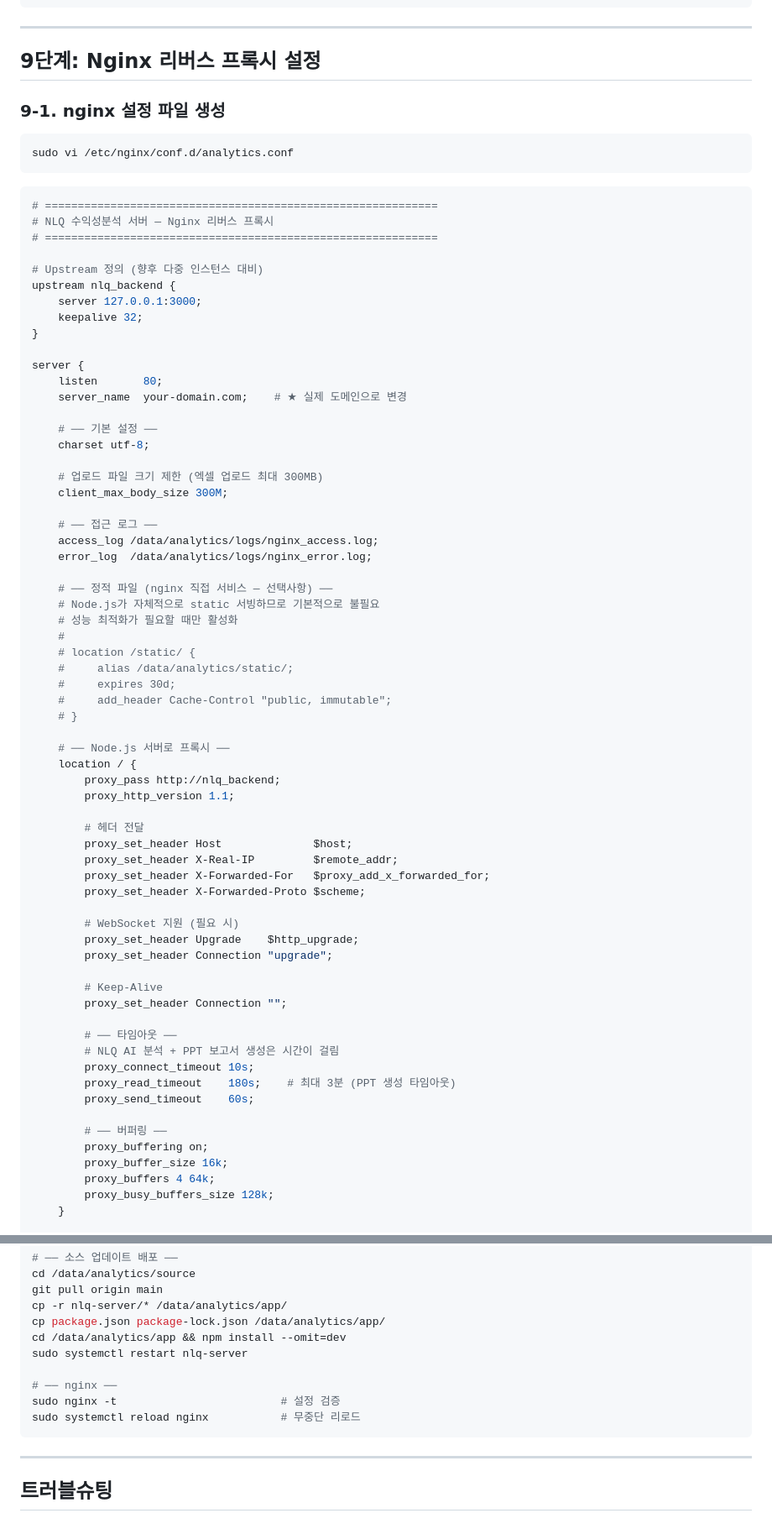
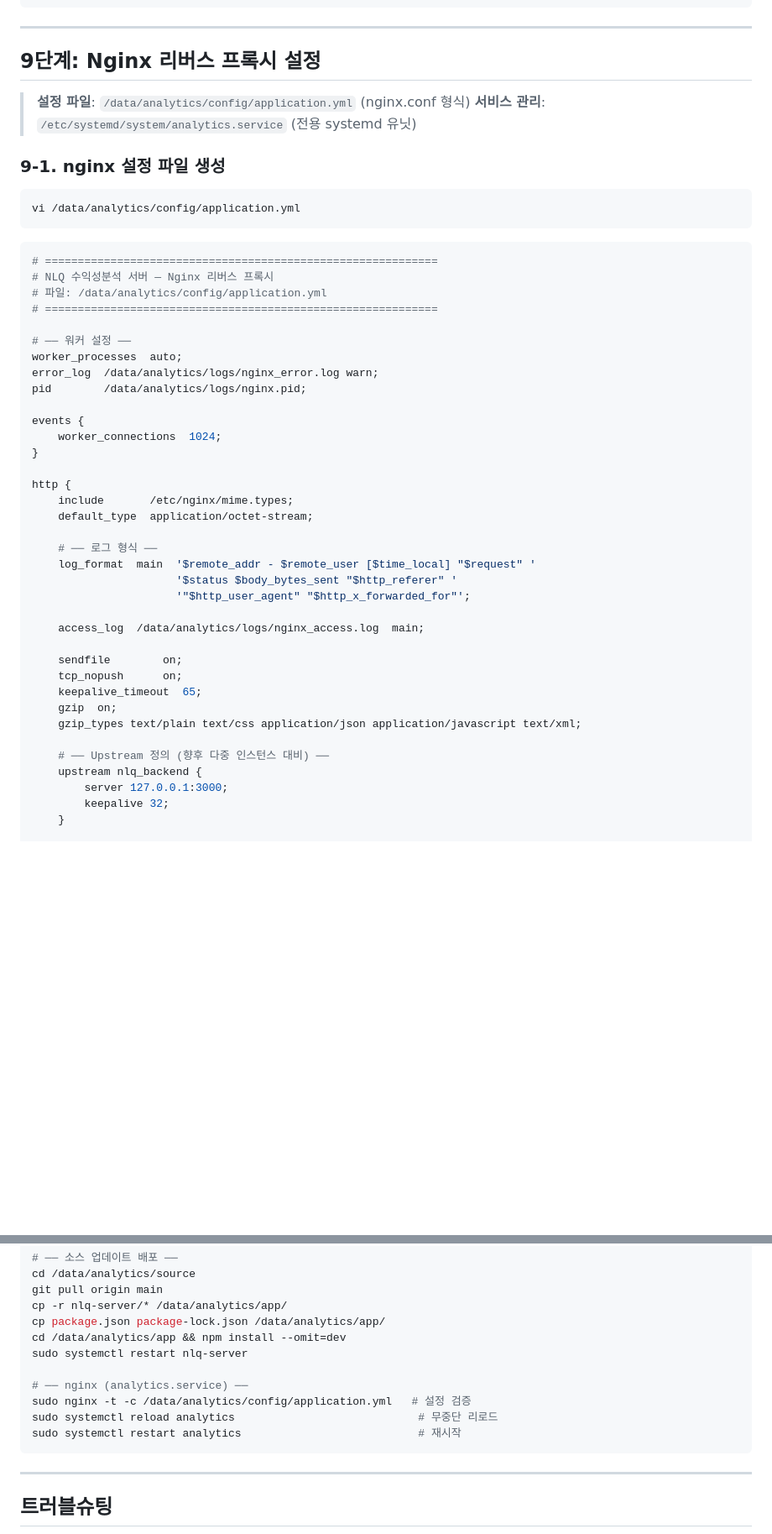
Before and after one commit to kleanna-dx/Profitability_Analysis, a Markdown page: nlq-server/DEPLOYMENT_ROCKY.md, 2 parts joined by grey strips. Shown at 84% size. Drawn GitHub-style; blank space fills up the shorter version.

````diff
--- a/nlq-server/DEPLOYMENT_ROCKY.md
+++ b/nlq-server/DEPLOYMENT_ROCKY.md
@@ -474,75 +474,50 @@ sudo journalctl -u nlq-server -p err
 
 ## 9단계: Nginx 리버스 프록시 설정
 
+> **설정 파일**: `/data/analytics/config/application.yml` (nginx.conf 형식)
+> **서비스 관리**: `/etc/systemd/system/analytics.service` (전용 systemd 유닛)
+
 ### 9-1. nginx 설정 파일 생성
 
 ```bash
-sudo vi /etc/nginx/conf.d/analytics.conf
+vi /data/analytics/config/application.yml
 ```
 
 ```nginx
 # ============================================================
 # NLQ 수익성분석 서버 — Nginx 리버스 프록시
+# 파일: /data/analytics/config/application.yml
 # ============================================================
 
-# Upstream 정의 (향후 다중 인스턴스 대비)
-upstream nlq_backend {
-    server 127.0.0.1:3000;
-    keepalive 32;
+# ── 워커 설정 ──
+worker_processes  auto;
+error_log  /data/analytics/logs/nginx_error.log warn;
+pid        /data/analytics/logs/nginx.pid;
+
+events {
+    worker_connections  1024;
 }
 
-server {
-    listen       80;
-    server_name  your-domain.com;    # ★ 실제 도메인으로 변경
+http {
+    include       /etc/nginx/mime.types;
+    default_type  application/octet-stream;
 
-    # ── 기본 설정 ──
-    charset utf-8;
+    # ── 로그 형식 ──
+    log_format  main  '$remote_addr - $remote_user [$time_local] "$request" '
+                      '$status $body_bytes_sent "$http_referer" '
+                      '"$http_user_agent" "$http_x_forwarded_for"';
 
-    # 업로드 파일 크기 제한 (엑셀 업로드 최대 300MB)
-    client_max_body_size 300M;
+    access_log  /data/analytics/logs/nginx_access.log  main;
 
-    # ── 접근 로그 ──
-    access_log /data/analytics/logs/nginx_access.log;
-    error_log  /data/analytics/logs/nginx_error.log;
+    sendfile        on;
+    tcp_nopush      on;
+    keepalive_timeout  65;
+    gzip  on;
+    gzip_types text/plain text/css application/json application/javascript text/xml;
 
-    # ── 정적 파일 (nginx 직접 서비스 — 선택사항) ──
-    # Node.js가 자체적으로 static 서빙하므로 기본적으로 불필요
-    # 성능 최적화가 필요할 때만 활성화
-    #
-    # location /static/ {
-    #     alias /data/analytics/static/;
-    #     expires 30d;
-    #     add_header Cache-Control "public, immutable";
-    # }
-
-    # ── Node.js 서버로 프록시 ──
-    location / {
-        proxy_pass http://nlq_backend;
-        proxy_http_version 1.1;
-
-        # 헤더 전달
-        proxy_set_header Host              $host;
-        proxy_set_header X-Real-IP         $remote_addr;
-        proxy_set_header X-Forwarded-For   $proxy_add_x_forwarded_for;
-        proxy_set_header X-Forwarded-Proto $scheme;
-
-        # WebSocket 지원 (필요 시)
-        proxy_set_header Upgrade    $http_upgrade;
-        proxy_set_header Connection "upgrade";
-
-        # Keep-Alive
-        proxy_set_header Connection "";
-
-        # ── 타임아웃 ──
-        # NLQ AI 분석 + PPT 보고서 생성은 시간이 걸림
-        proxy_connect_timeout 10s;
-        proxy_read_timeout    180s;    # 최대 3분 (PPT 생성 타임아웃)
-        proxy_send_timeout    60s;
-
-        # ── 버퍼링 ──
-        proxy_buffering on;
-        proxy_buffer_size 16k;
-        proxy_buffers 4 64k;
-        proxy_busy_buffers_size 128k;
+    # ── Upstream 정의 (향후 다중 인스턴스 대비) ──
+    upstream nlq_backend {
+        server 127.0.0.1:3000;
+        keepalive 32;
     }
 
@@ -730,9 +791,10 @@ cp package.json package-lock.json /data/analytics/app/
 cd /data/analytics/app && npm install --omit=dev
 sudo systemctl restart nlq-server
 
-# ── nginx ──
-sudo nginx -t                         # 설정 검증
-sudo systemctl reload nginx           # 무중단 리로드
+# ── nginx (analytics.service) ──
+sudo nginx -t -c /data/analytics/config/application.yml   # 설정 검증
+sudo systemctl reload analytics                            # 무중단 리로드
+sudo systemctl restart analytics                           # 재시작
 ```
 
 ---
````
Also changed, not shown: other parts of nlq-server/DEPLOYMENT_ROCKY.md (+136 -44 lines).
